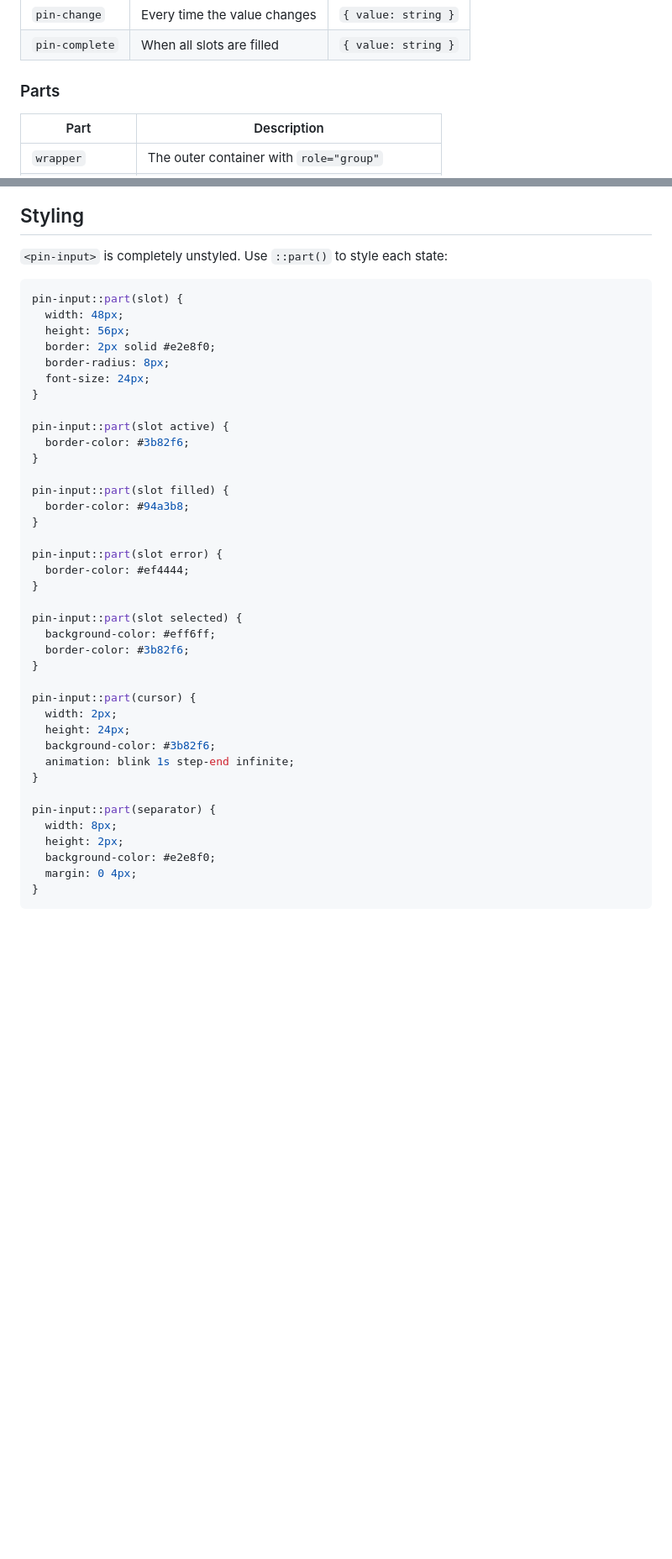
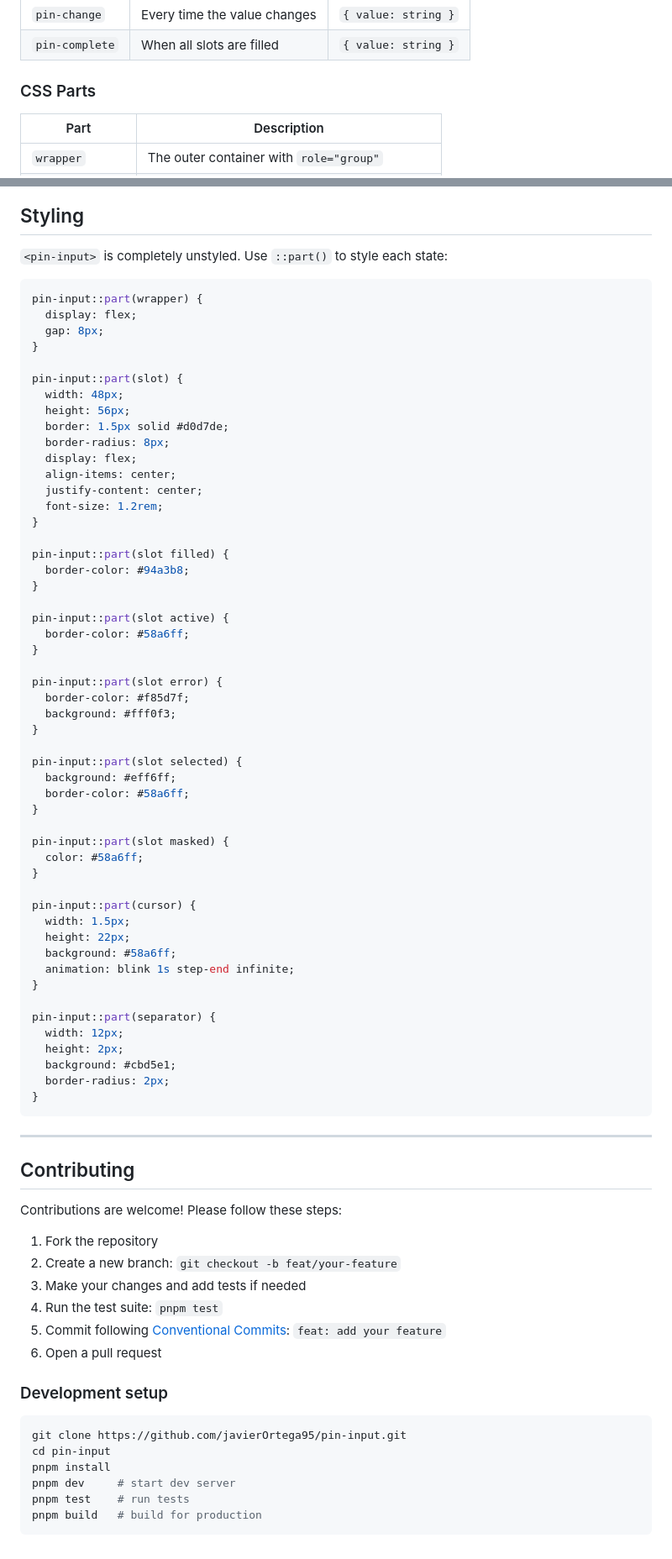
Before and after one commit to javierOrtega95/pin-input, a Markdown page: README.md, 2 parts joined by grey strips. Shown at 84% size. GitHub-like rendering; blank space fills up the shorter version.

Commit message:
docs: update README with full API, framework examples and contributing guide

````diff
--- a/README.md
+++ b/README.md
@@ -62,7 +173,7 @@
 | `pin-change`   | Every time the value changes | `{ value: string }` |
 | `pin-complete` | When all slots are filled    | `{ value: string }` |
 
-### Parts
+### CSS Parts
 
 | Part            | Description                                       |
 | --------------- | ------------------------------------------------- |
@@ -81,43 +192,81 @@
 ## Styling
 
 `<pin-input>` is completely unstyled. Use `::part()` to style each state:
+
 ```css
+pin-input::part(wrapper) {
+  display: flex;
+  gap: 8px;
+}
+
 pin-input::part(slot) {
   width: 48px;
   height: 56px;
-  border: 2px solid #e2e8f0;
+  border: 1.5px solid #d0d7de;
   border-radius: 8px;
-  font-size: 24px;
-}
-
-pin-input::part(slot active) {
-  border-color: #3b82f6;
+  display: flex;
+  align-items: center;
+  justify-content: center;
+  font-size: 1.2rem;
 }
 
 pin-input::part(slot filled) {
   border-color: #94a3b8;
 }
 
+pin-input::part(slot active) {
+  border-color: #58a6ff;
+}
+
 pin-input::part(slot error) {
-  border-color: #ef4444;
+  border-color: #f85d7f;
+  background: #fff0f3;
 }
 
 pin-input::part(slot selected) {
-  background-color: #eff6ff;
-  border-color: #3b82f6;
+  background: #eff6ff;
+  border-color: #58a6ff;
+}
+
+pin-input::part(slot masked) {
+  color: #58a6ff;
 }
 
 pin-input::part(cursor) {
-  width: 2px;
-  height: 24px;
-  background-color: #3b82f6;
+  width: 1.5px;
+  height: 22px;
+  background: #58a6ff;
   animation: blink 1s step-end infinite;
 }
 
 pin-input::part(separator) {
-  width: 8px;
+  width: 12px;
   height: 2px;
-  background-color: #e2e8f0;
-  margin: 0 4px;
+  background: #cbd5e1;
+  border-radius: 2px;
 }
 ```
+
+---
+
+## Contributing
+
+Contributions are welcome! Please follow these steps:
+
+1. Fork the repository
+2. Create a new branch: `git checkout -b feat/your-feature`
+3. Make your changes and add tests if needed
+4. Run the test suite: `pnpm test`
+5. Commit following [Conventional Commits](https://www.conventionalcommits.org/): `feat: add your feature`
+6. Open a pull request
+
+### Development setup
+
+```bash
+git clone https://github.com/javierOrtega95/pin-input.git
+cd pin-input
+pnpm install
+pnpm dev     # start dev server
+pnpm test    # run tests
+pnpm build   # build for production
+```
````
Also changed, not shown: other parts of README.md (+114 -3 lines).
